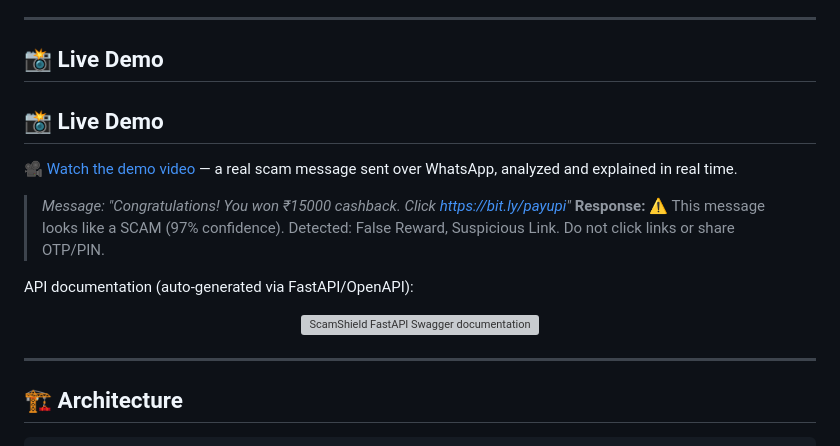
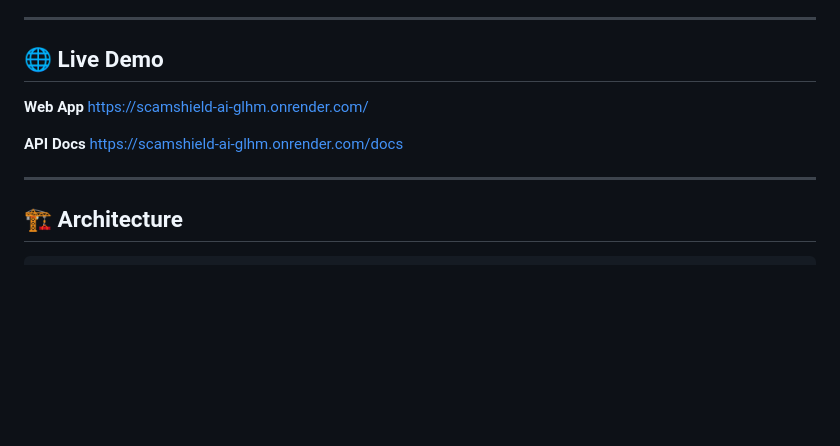
Before and after one commit to saikumar1626/ScamShield-AI, a Markdown page: README.md, the part around the change. Drawn GitHub-style; blank space fills up the shorter version; grey boxes are pictures that could not be loaded.

```diff
--- a/README.md
+++ b/README.md
@@ -32,20 +32,13 @@ Most commercial spam/fraud filters are trained primarily on **English-language d
 
 ---
 
-## 📸 Live Demo
+## 🌐 Live Demo
 
-## 📸 Live Demo
+**Web App**
+https://scamshield-ai-glhm.onrender.com/
 
-🎥 [Watch the demo video](https://drive.google.com/file/d/16Kja6olxFLfeUYJ9JQOmx7rah621BVD-/view?usp=drive_link) — a real scam message sent over WhatsApp, analyzed and explained in real time.
-
-> *Message: "Congratulations! You won ₹15000 cashback. Click https://bit.ly/payupi"*
-> **Response:** ⚠️ This message looks like a SCAM (97% confidence). Detected: False Reward, Suspicious Link. Do not click links or share OTP/PIN.
-
-API documentation (auto-generated via FastAPI/OpenAPI):
-
-<p align="center">
-  <img src="docs/images/api_docs.png" alt="ScamShield FastAPI Swagger documentation showing /api/analyze, /api/sms-webhook, /api/feedback, /api/stats endpoints" width="600"/>
-</p>
+**API Docs**
+https://scamshield-ai-glhm.onrender.com/docs
 
 ---
 
```
